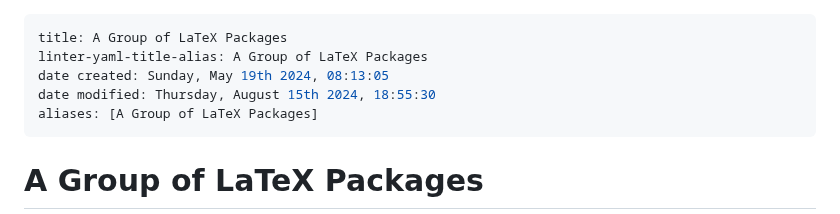
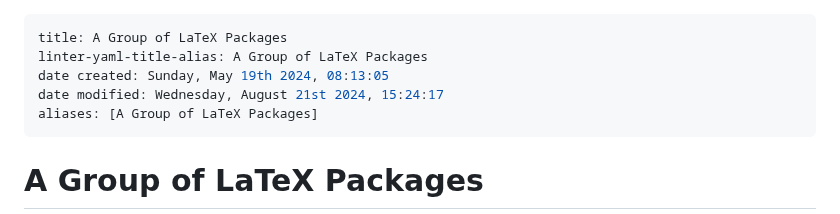
Before and after one commit to agni-datta/csLaTeX, a Markdown page: csbook/README.md, the part around the change. Rendered like a GitHub page.

```diff
--- a/csbook/README.md
+++ b/csbook/README.md
@@ -2,7 +2,7 @@
 title: A Group of LaTeX Packages
 linter-yaml-title-alias: A Group of LaTeX Packages
 date created: Sunday, May 19th 2024, 08:13:05
-date modified: Thursday, August 15th 2024, 18:55:30
+date modified: Wednesday, August 21st 2024, 15:24:17
 aliases: [A Group of LaTeX Packages]
 ---
 
```
Also changed, not shown: tcscrypto/README.md (+1 -1 lines).
